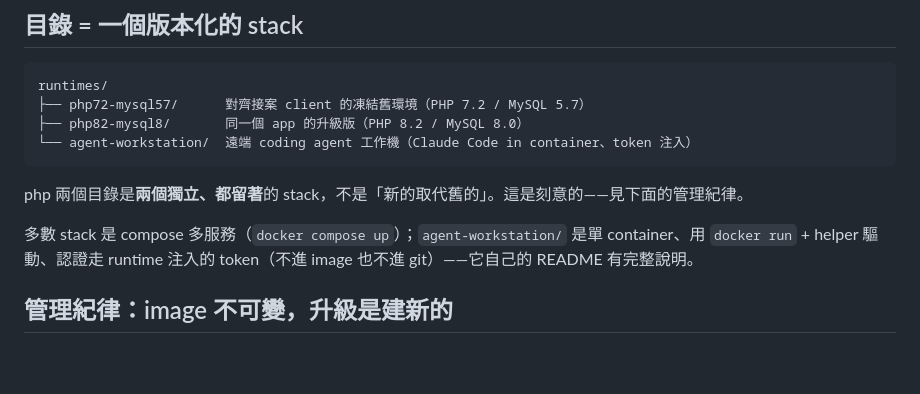
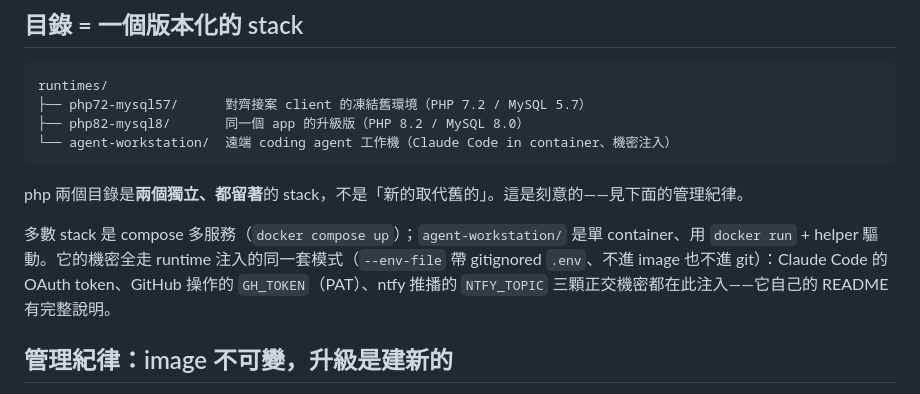
Before and after one commit to tarrragon/dotfiles, a Markdown page: runtimes/README.md, the part around the change. GitHub-like rendering; blank space fills up the shorter version.

Commit message:
docs(runtimes): agent-workstation 索引反映三顆注入機密（token → 機密）
stack 現在注入三顆正交機密（Claude OAuth token / GH_TOKEN / NTFY_TOPIC）、
索引原本只寫「token 注入」單數、更新為機密注入並列出三顆。

Co-Authored-By: Claude Opus 4.8 (1M context) <noreply@anthropic.com>

````diff
--- a/runtimes/README.md
+++ b/runtimes/README.md
@@ -8,12 +8,12 @@
 runtimes/
 ├── php72-mysql57/      對齊接案 client 的凍結舊環境（PHP 7.2 / MySQL 5.7）
 ├── php82-mysql8/       同一個 app 的升級版（PHP 8.2 / MySQL 8.0）
-└── agent-workstation/  遠端 coding agent 工作機（Claude Code in container、token 注入）
+└── agent-workstation/  遠端 coding agent 工作機（Claude Code in container、機密注入）
 ```
 
 php 兩個目錄是**兩個獨立、都留著**的 stack，不是「新的取代舊的」。這是刻意的——見下面的管理紀律。
 
-多數 stack 是 compose 多服務（`docker compose up`）；`agent-workstation/` 是單 container、用 `docker run` + helper 驅動、認證走 runtime 注入的 token（不進 image 也不進 git）——它自己的 README 有完整說明。
+多數 stack 是 compose 多服務（`docker compose up`）；`agent-workstation/` 是單 container、用 `docker run` + helper 驅動。它的機密全走 runtime 注入的同一套模式（`--env-file` 帶 gitignored `.env`、不進 image 也不進 git）：Claude Code 的 OAuth token、GitHub 操作的 `GH_TOKEN`（PAT）、ntfy 推播的 `NTFY_TOPIC` 三顆正交機密都在此注入——它自己的 README 有完整說明。
 
 ## 管理紀律：image 不可變，升級是建新的
 
````
